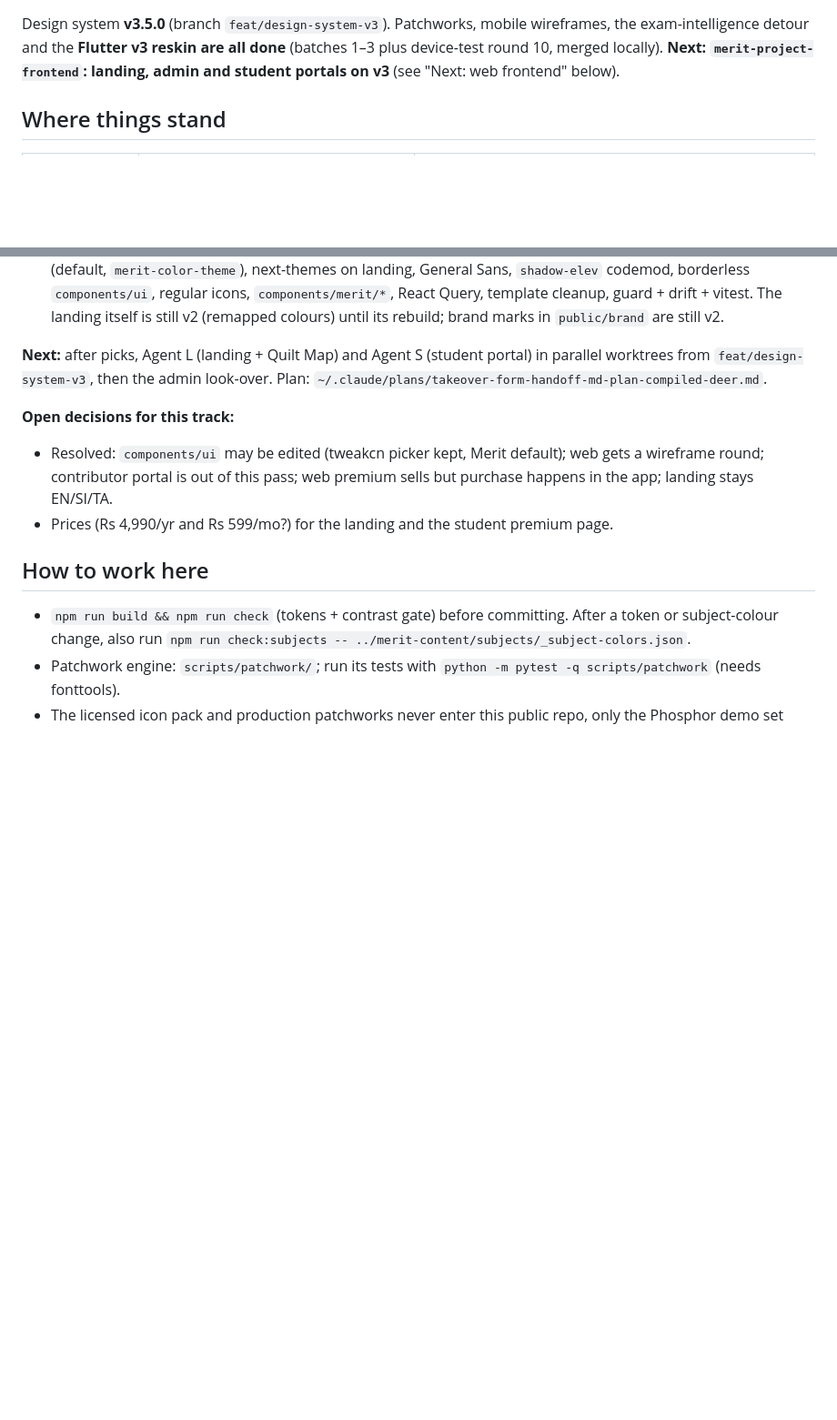
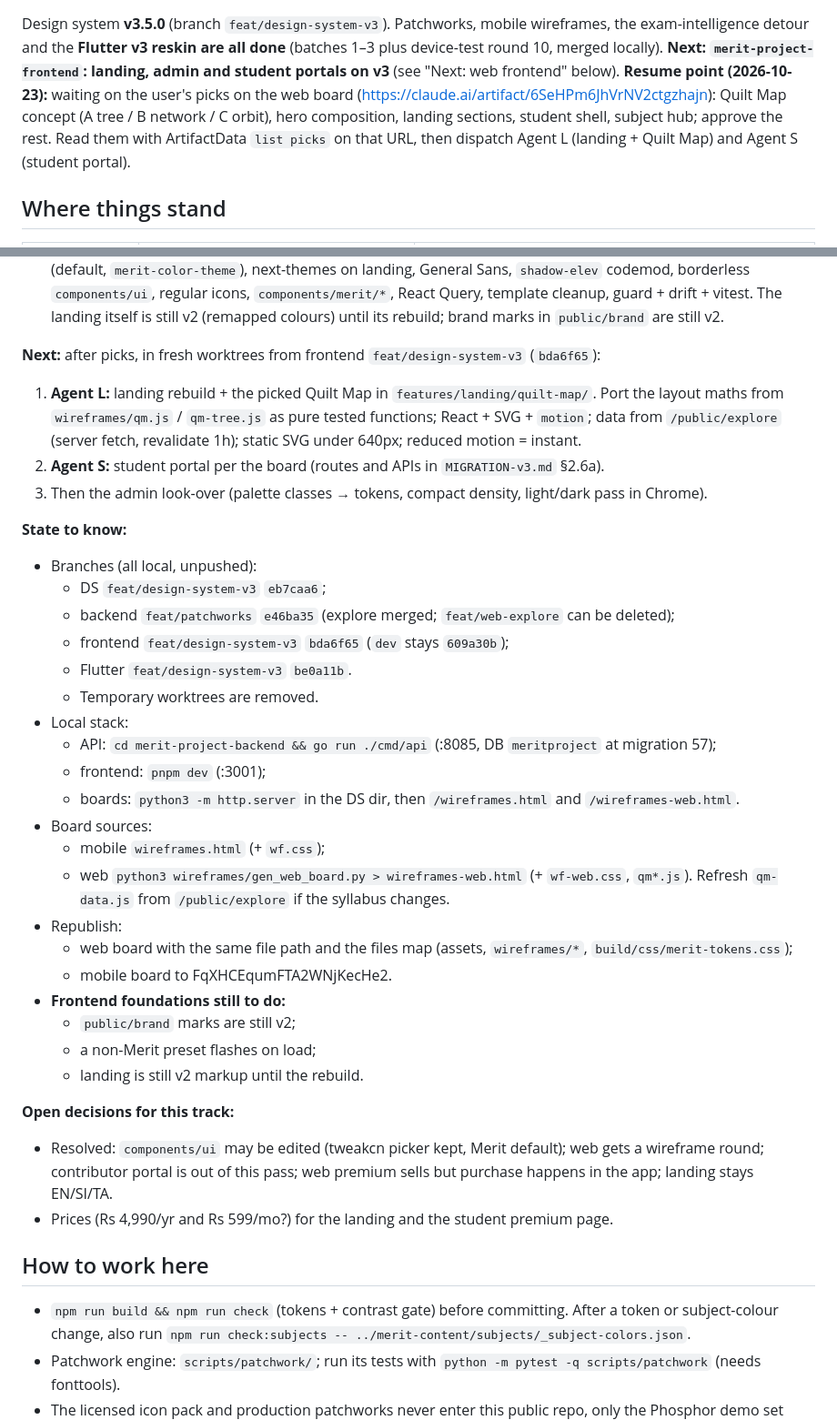
Before and after one commit to Vidarshana26204/merit-project-design-system, a Markdown page: HANDOFF.md, 2 parts joined by grey strips. Shown at 91% size. Rendered like a GitHub page; blank space fills up the shorter version.

Commit message:
docs(handoff): resume point for the web track (picks pending)
Co-Authored-By: Claude Opus 5.5 <noreply@anthropic.com>

```diff
--- a/HANDOFF.md
+++ b/HANDOFF.md
@@ -3,6 +3,10 @@
 Design system **v3.5.0** (branch `feat/design-system-v3`). Patchworks, mobile wireframes, the exam-intelligence detour
 and the **Flutter v3 reskin are all done** (batches 1–3 plus device-test round 10, merged locally).
 **Next: `merit-project-frontend`: landing, admin and student portals on v3** (see "Next: web frontend" below).
+**Resume point (2026-10-23):** waiting on the user's picks on the web board
+(https://claude.ai/artifact/6SeHPm6JhVrNV2ctgzhajn): Quilt Map concept (A tree / B network / C orbit), hero
+composition, landing sections, student shell, subject hub; approve the rest. Read them with ArtifactData
+`list picks` on that URL, then dispatch Agent L (landing + Quilt Map) and Agent S (student portal).
 
 ## Where things stand
 
@@ -144,8 +148,35 @@ moved here from the retired `merit-project-admin`. Branch per MIGRATION §2: `fe
   `components/ui`, regular icons, `components/merit/*`, React Query, template cleanup, guard + drift + vitest.
   The landing itself is still v2 (remapped colours) until its rebuild; brand marks in `public/brand` are still v2.
 
-**Next:** after picks, Agent L (landing + Quilt Map) and Agent S (student portal) in parallel worktrees from
-`feat/design-system-v3`, then the admin look-over. Plan: `~/.claude/plans/takeover-form-handoff-md-plan-compiled-deer.md`.
+**Next:** after picks, in fresh worktrees from frontend `feat/design-system-v3` (`bda6f65`):
+1. **Agent L:** landing rebuild + the picked Quilt Map in `features/landing/quilt-map/`. Port the layout maths from
+   `wireframes/qm.js` / `qm-tree.js` as pure tested functions; React + SVG + `motion`; data from
+   `/public/explore` (server fetch, revalidate 1h); static SVG under 640px; reduced motion = instant.
+2. **Agent S:** student portal per the board (routes and APIs in `MIGRATION-v3.md` §2.6a).
+3. Then the admin look-over (palette classes → tokens, compact density, light/dark pass in Chrome).
+
+**State to know:**
+- Branches (all local, unpushed):
+  - DS `feat/design-system-v3` `eb7caa6`;
+  - backend `feat/patchworks` `e46ba35` (explore merged; `feat/web-explore` can be deleted);
+  - frontend `feat/design-system-v3` `bda6f65` (`dev` stays `609a30b`);
+  - Flutter `feat/design-system-v3` `be0a11b`.
+  - Temporary worktrees are removed.
+- Local stack:
+  - API: `cd merit-project-backend && go run ./cmd/api` (:8085, DB `meritproject` at migration 57);
+  - frontend: `pnpm dev` (:3001);
+  - boards: `python3 -m http.server` in the DS dir, then `/wireframes.html` and `/wireframes-web.html`.
+- Board sources:
+  - mobile `wireframes.html` (+ `wf.css`);
+  - web `python3 wireframes/gen_web_board.py > wireframes-web.html` (+ `wf-web.css`, `qm*.js`). Refresh
+    `qm-data.js` from `/public/explore` if the syllabus changes.
+- Republish:
+  - web board with the same file path and the files map (assets, `wireframes/*`, `build/css/merit-tokens.css`);
+  - mobile board to FqXHCEqumFTA2WNjKecHe2.
+- **Frontend foundations still to do:**
+  - `public/brand` marks are still v2;
+  - a non-Merit preset flashes on load;
+  - landing is still v2 markup until the rebuild.
 
 **Open decisions for this track:**
 - Resolved: `components/ui` may be edited (tweakcn picker kept, Merit default); web gets a wireframe round;
```
Also changed, not shown: other parts of HANDOFF.md (+1 -1 lines).
